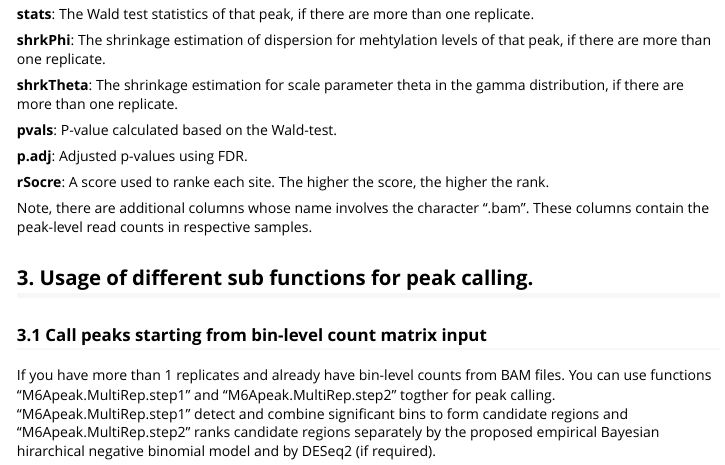
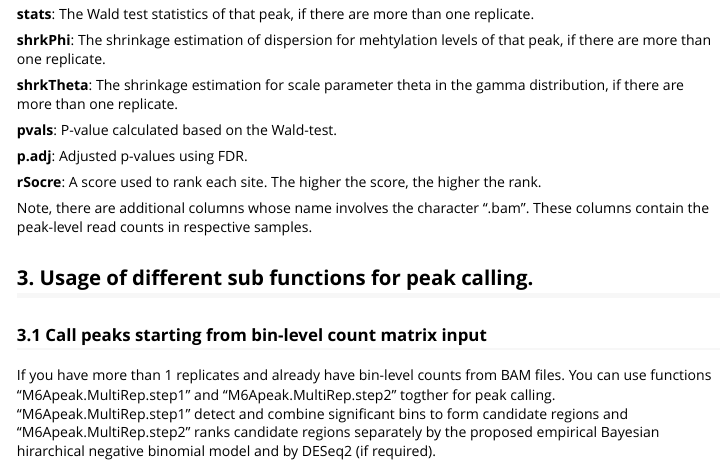
Before and after one commit to ZhenxingGuo0015/TRES, an R Markdown document (vignettes/TRES.Rmd): the page in a window 1100 px wide, from 2810 px down. Rendered offline with R 4.5, knitr and Pandoc, with nearby package versions; some code elsewhere in the file could not run offline; long lines of code are wrapped.

Commit message:
Update TRES.Rmd

````diff
--- a/vignettes/TRES.Rmd
+++ b/vignettes/TRES.Rmd
@@ -153,7 +153,7 @@ The output of this function contains two set of results. One is saved as ".rda",
 
 **p.adj**: Adjusted p-values using FDR.
 
-**rSocre**: A score used to ranke each site. The higher the score, the higher the rank.
+**rSocre**: A score used to rank each site. The higher the score, the higher the rank.
 
 Note, there are additional columns whose name involves the character ".bam". These columns contain the peak-level read counts in respective samples.
 
@@ -255,7 +255,7 @@ The output is a dataframe. In addition to the genomic locations, read counts and
 
 **p.adj**: Adjusted p-values using FDR.
 
-**rSocre**: A score used to ranke each region. The higher the score, the higher the rank would be.
+**rSocre**: A score used to rank each region. The higher the score, the higher the rank would be.
 
 If there is only one biological replicate from your experiment. You can use function **M6Apeak.oneRep** to conduct peak calling, which also starts with bin-level read counts as input. The input and output of this function are pretty much similar to the input of "M6Apeak.MultiRep.step1".
 ```{r, eval = TRUE, message= FALSE, warning= FALSE}
````
